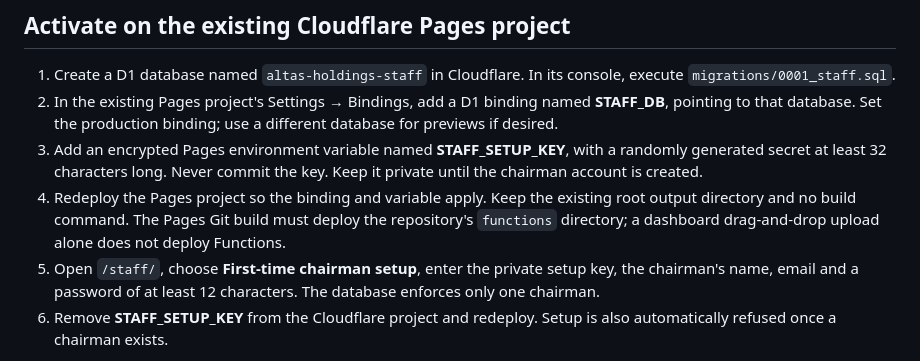
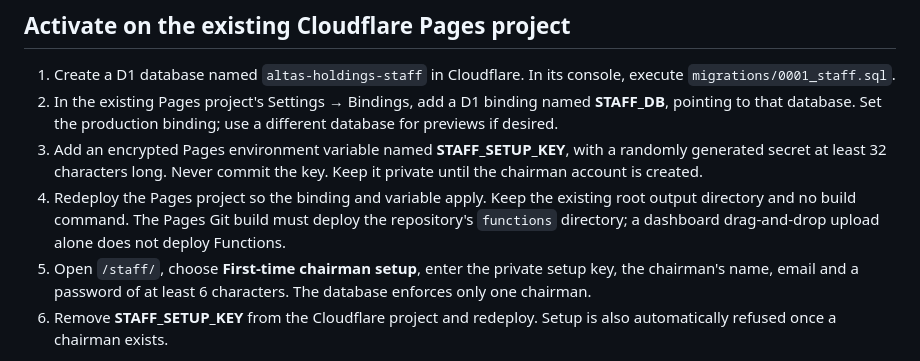
Before and after one commit to LavenderBread00/atlas-holdings-website, a Markdown page: STAFF_HUB_SETUP.md, the part around the change. Rendered like a GitHub page.

Commit message:
Allow staff passwords of six or more characters

```diff
--- a/STAFF_HUB_SETUP.md
+++ b/STAFF_HUB_SETUP.md
@@ -8,7 +8,7 @@ The staff hub uses its own D1 database, accounts and cookies. It does not accept
 2. In the existing Pages project's Settings → Bindings, add a D1 binding named **STAFF_DB**, pointing to that database. Set the production binding; use a different database for previews if desired.
 3. Add an encrypted Pages environment variable named **STAFF_SETUP_KEY**, with a randomly generated secret at least 32 characters long. Never commit the key. Keep it private until the chairman account is created.
 4. Redeploy the Pages project so the binding and variable apply. Keep the existing root output directory and no build command. The Pages Git build must deploy the repository's `functions` directory; a dashboard drag-and-drop upload alone does not deploy Functions.
-5. Open `/staff/`, choose **First-time chairman setup**, enter the private setup key, the chairman's name, email and a password of at least 12 characters. The database enforces only one chairman.
+5. Open `/staff/`, choose **First-time chairman setup**, enter the private setup key, the chairman's name, email and a password of at least 6 characters. The database enforces only one chairman.
 6. Remove **STAFF_SETUP_KEY** from the Cloudflare project and redeploy. Setup is also automatically refused once a chairman exists.
 
 If the database is absent or uninitialised, the hub refuses sign-in and displays an activation message. No default password or public registration is provided.
```
